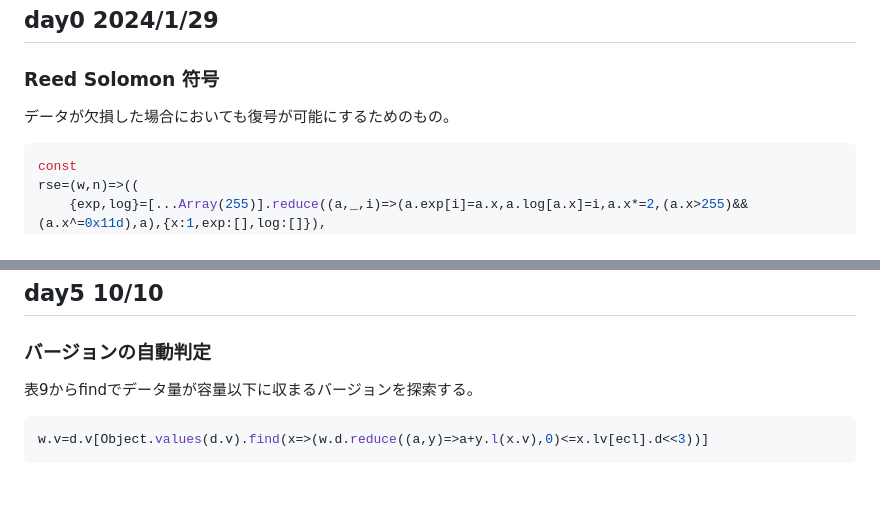
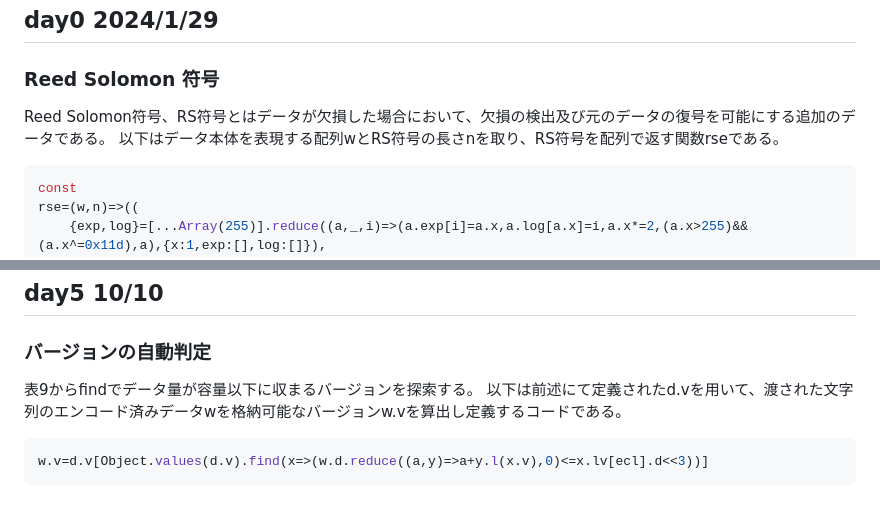
Before and after one commit to McbeEringi/petit, a Markdown page: docs/qr-buho.md, 2 parts joined by grey strips. GitHub-like rendering.

````diff
--- a/docs/qr-buho.md
+++ b/docs/qr-buho.md
@@ -26,7 +26,8 @@
 
 ## day0 2024/1/29
 ### Reed Solomon 符号
-データが欠損した場合においても復号が可能にするためのもの。
+Reed Solomon符号、RS符号とはデータが欠損した場合において、欠損の検出及び元のデータの復号を可能にする追加のデータである。
+以下はデータ本体を表現する配列wとRS符号の長さnを取り、RS符号を配列で返す関数rseである。
 
 ```js
 const
@@ -160,6 +170,7 @@ d.v=[// [...ec,...ap] ec[lv=0~3]:[short_data_l,short_blk_n(,long_blk_n)], ap:[6,
 ## day5 10/10
 ### バージョンの自動判定
 表9からfindでデータ量が容量以下に収まるバージョンを探索する。
+以下は前述にて定義されたd.vを用いて、渡された文字列のエンコード済みデータwを格納可能なバージョンw.vを算出し定義するコードである。
 ```js
 w.v=d.v[Object.values(d.v).find(x=>(w.d.reduce((a,y)=>a+y.l(x.v),0)<=x.lv[ecl].d<<3))]
 ```
````
Also changed, not shown: other parts of docs/qr-buho.md (+16 -7 lines).
